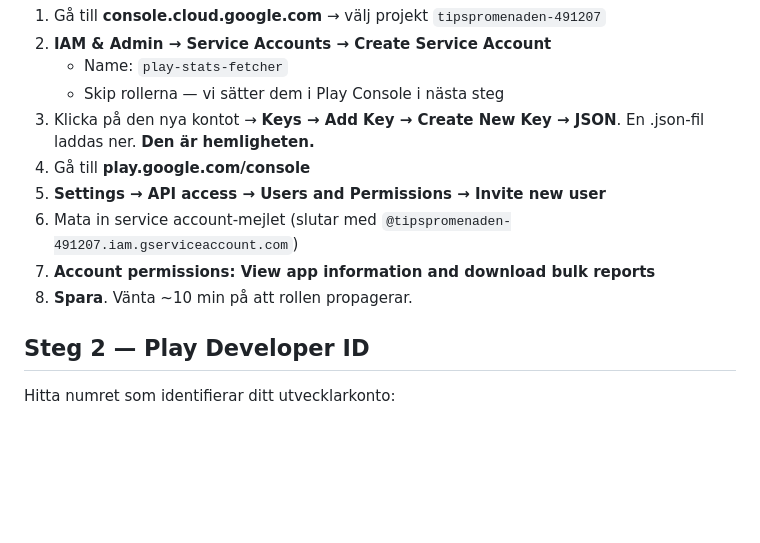
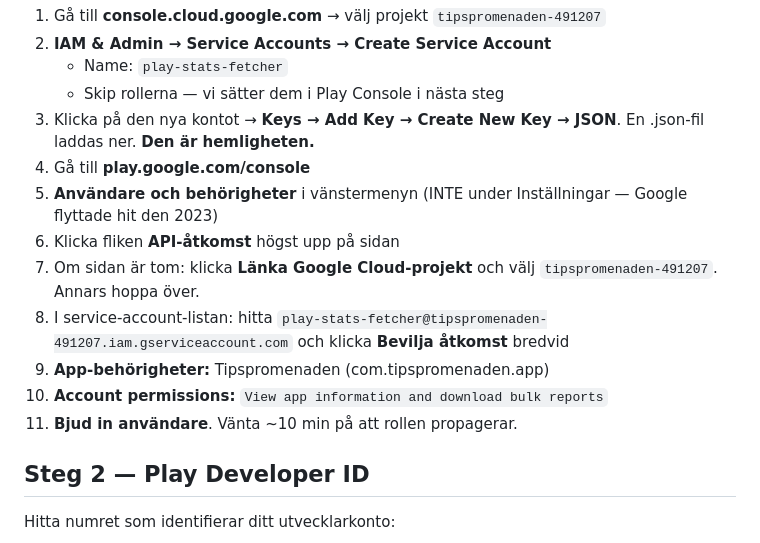
Before and after one commit to Niklaser74/tipspromenaden-web, a Markdown page: docs/auto-fetch-setup.md, the part around the change. Rendered like a GitHub page; blank space fills up the shorter version.

Commit message:
docs: API-åtkomst flyttad till Användare och behörigheter (Play Console 2023+)

```diff
--- a/docs/auto-fetch-setup.md
+++ b/docs/auto-fetch-setup.md
@@ -31,10 +31,17 @@ Apple-godkännanden.
 3. Klicka på den nya kontot → **Keys → Add Key → Create New Key → JSON**.
    En .json-fil laddas ner. **Den är hemligheten.**
 4. Gå till **play.google.com/console**
-5. **Settings → API access → Users and Permissions → Invite new user**
-6. Mata in service account-mejlet (slutar med `@tipspromenaden-491207.iam.gserviceaccount.com`)
-7. **Account permissions: View app information and download bulk reports**
-8. **Spara**. Vänta ~10 min på att rollen propagerar.
+5. **Användare och behörigheter** i vänstermenyn (INTE under Inställningar
+   — Google flyttade hit den 2023)
+6. Klicka fliken **API-åtkomst** högst upp på sidan
+7. Om sidan är tom: klicka **Länka Google Cloud-projekt** och välj
+   `tipspromenaden-491207`. Annars hoppa över.
+8. I service-account-listan: hitta
+   `play-stats-fetcher@tipspromenaden-491207.iam.gserviceaccount.com`
+   och klicka **Bevilja åtkomst** bredvid
+9. **App-behörigheter:** Tipspromenaden (com.tipspromenaden.app)
+10. **Account permissions:** `View app information and download bulk reports`
+11. **Bjud in användare**. Vänta ~10 min på att rollen propagerar.
 
 ## Steg 2 — Play Developer ID
 
```
